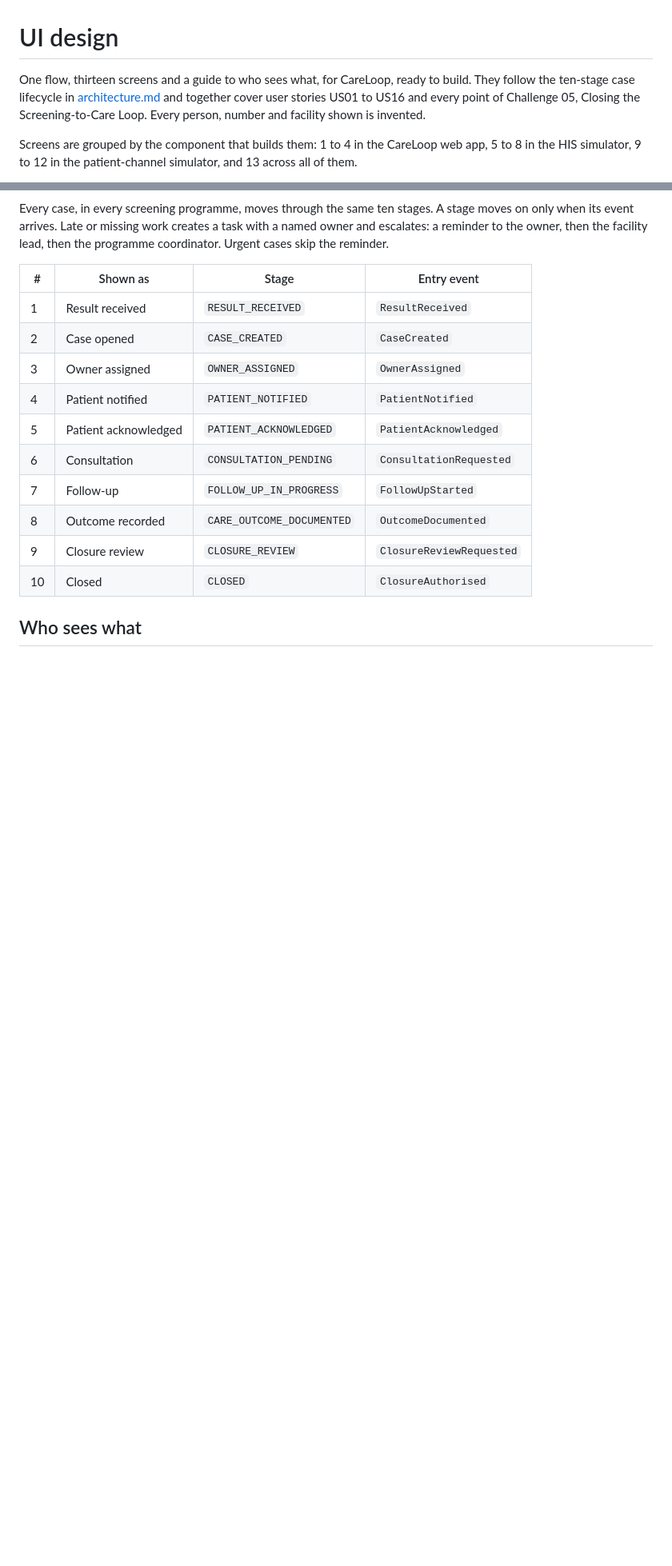
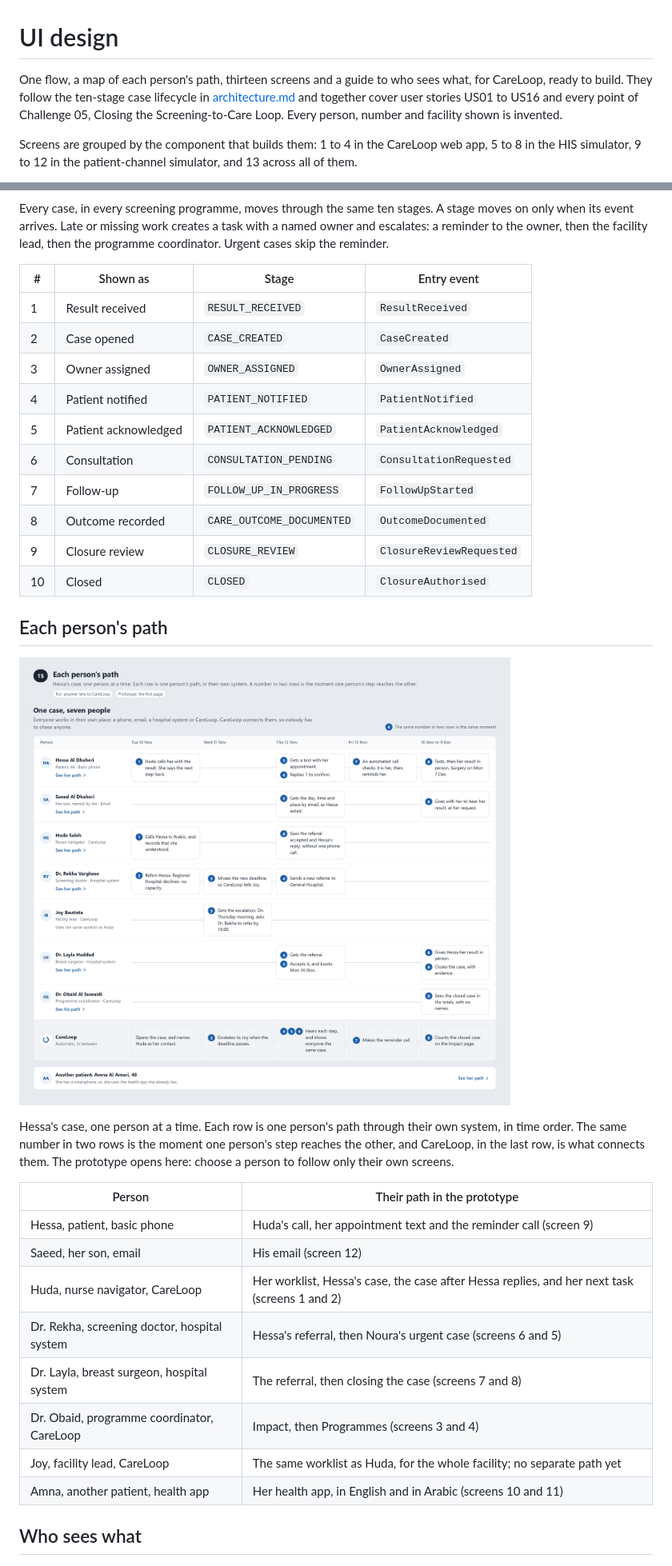
Before and after one commit to savannah-pulse/care-loop, a Markdown page: docs/ui-design/README.md, 2 parts joined by grey strips. Shown at 80% size. Rendered like a GitHub page; pictures changed too: docs/ui-design/15-each-persons-path.png (added); blank space fills up the shorter version.

Commit message:
Add each person's path: one row per person, and where paths meet
Hessa's case, one person at a time. Each row is one person's path
through their own system, in time order. The same number in two rows is
the moment one person's step reaches the other, and CareLoop, in the
last row, connects them.

- New guide, 15 Each person's path.
- README: the guide, and which screens make up each person's path.

Co-authored-by: Copilot App <223556219+Copilot@users.noreply.github.com>

```diff
--- a/docs/ui-design/README.md
+++ b/docs/ui-design/README.md
@@ -1,6 +1,6 @@
 # UI design
 
-One flow, thirteen screens and a guide to who sees what, for CareLoop, ready to build. They follow the ten-stage case lifecycle in [architecture.md](../architecture.md) and together cover user stories US01 to US16 and every point of Challenge 05, Closing the Screening-to-Care Loop. Every person, number and facility shown is invented.
+One flow, a map of each person's path, thirteen screens and a guide to who sees what, for CareLoop, ready to build. They follow the ten-stage case lifecycle in [architecture.md](../architecture.md) and together cover user stories US01 to US16 and every point of Challenge 05, Closing the Screening-to-Care Loop. Every person, number and facility shown is invented.
 
 Screens are grouped by the component that builds them: 1 to 4 in the CareLoop web app, 5 to 8 in the HIS simulator, 9 to 12 in the patient-channel simulator, and 13 across all of them.
 
@@ -44,6 +44,23 @@ Every case, in every screening programme, moves through the same ten stages. A s
 | 8 | Outcome recorded | `CARE_OUTCOME_DOCUMENTED` | `OutcomeDocumented` |
 | 9 | Closure review | `CLOSURE_REVIEW` | `ClosureReviewRequested` |
 | 10 | Closed | `CLOSED` | `ClosureAuthorised` |
+
+## Each person's path
+
+![Each person's path](15-each-persons-path.png)
+
+Hessa's case, one person at a time. Each row is one person's path through their own system, in time order. The same number in two rows is the moment one person's step reaches the other, and CareLoop, in the last row, is what connects them. The prototype opens here: choose a person to follow only their own screens.
+
+| Person | Their path in the prototype |
+|---|---|
+| Hessa, patient, basic phone | Huda's call, her appointment text and the reminder call (screen 9) |
+| Saeed, her son, email | His email (screen 12) |
+| Huda, nurse navigator, CareLoop | Her worklist, Hessa's case, the case after Hessa replies, and her next task (screens 1 and 2) |
+| Dr. Rekha, screening doctor, hospital system | Hessa's referral, then Noura's urgent case (screens 6 and 5) |
+| Dr. Layla, breast surgeon, hospital system | The referral, then closing the case (screens 7 and 8) |
+| Dr. Obaid, programme coordinator, CareLoop | Impact, then Programmes (screens 3 and 4) |
+| Joy, facility lead, CareLoop | The same worklist as Huda, for the whole facility; no separate path yet |
+| Amna, another patient, health app | Her health app, in English and in Arabic (screens 10 and 11) |
 
 ## Who sees what
 
```
Also changed, not shown: 2 other files.
